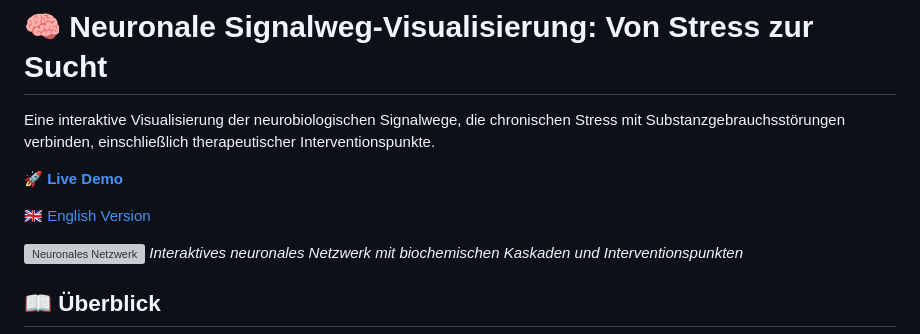
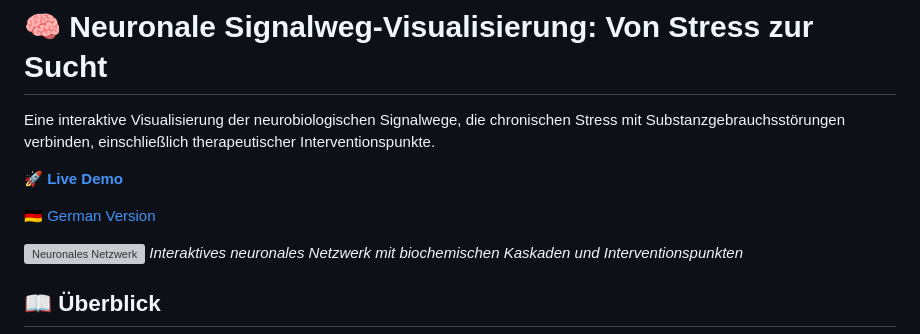
Before and after one commit to darealone/Visualisierung-neuronaler-Bahnen, a Markdown page: README.md, the part around one of its changes. Drawn GitHub-style; grey boxes are pictures that could not be loaded.

```diff
--- a/README.md
+++ b/README.md
@@ -6,5 +6,5 @@ Eine interaktive Visualisierung der neurobiologischen Signalwege, die chronische
 
-[🇬🇧 English Version](README.md)
+[🇩🇪 German Version](README.md)
 
 ![Neuronales Netzwerk](screenshot.png)
 *Interaktives neuronales Netzwerk mit biochemischen Kaskaden und Interventionspunkten*
```
Also changed, not shown: other parts of README.md (+1 -1 lines).
